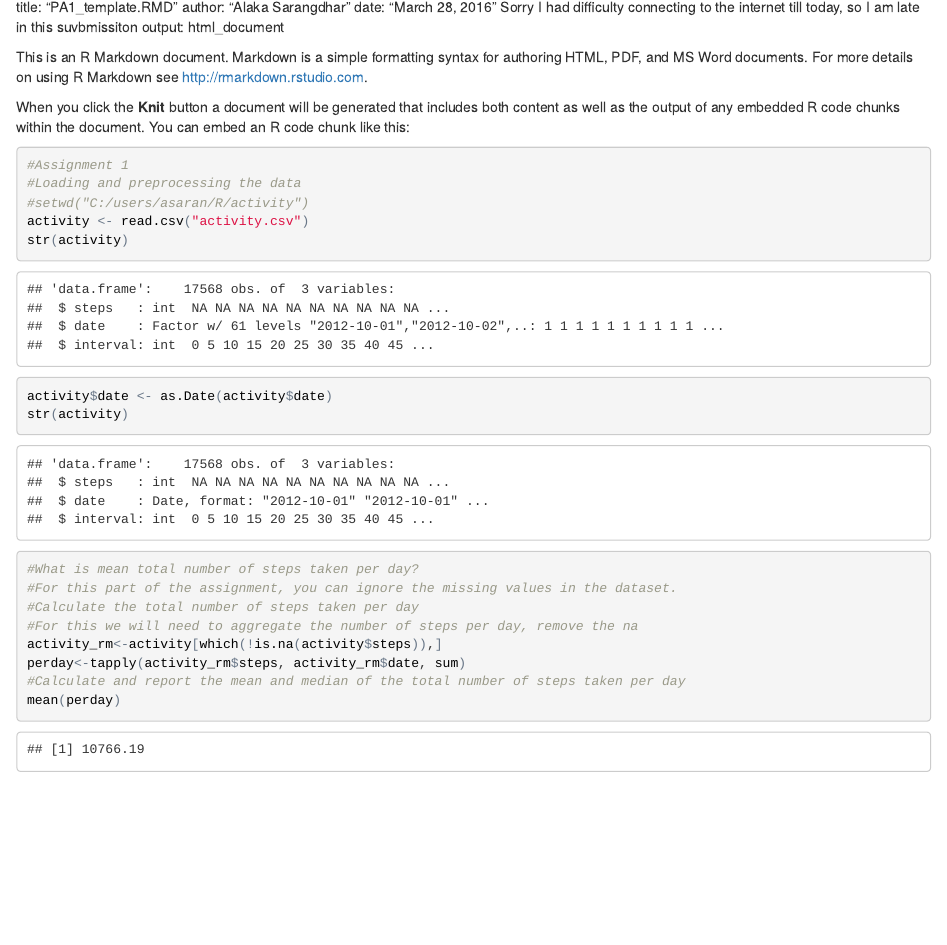
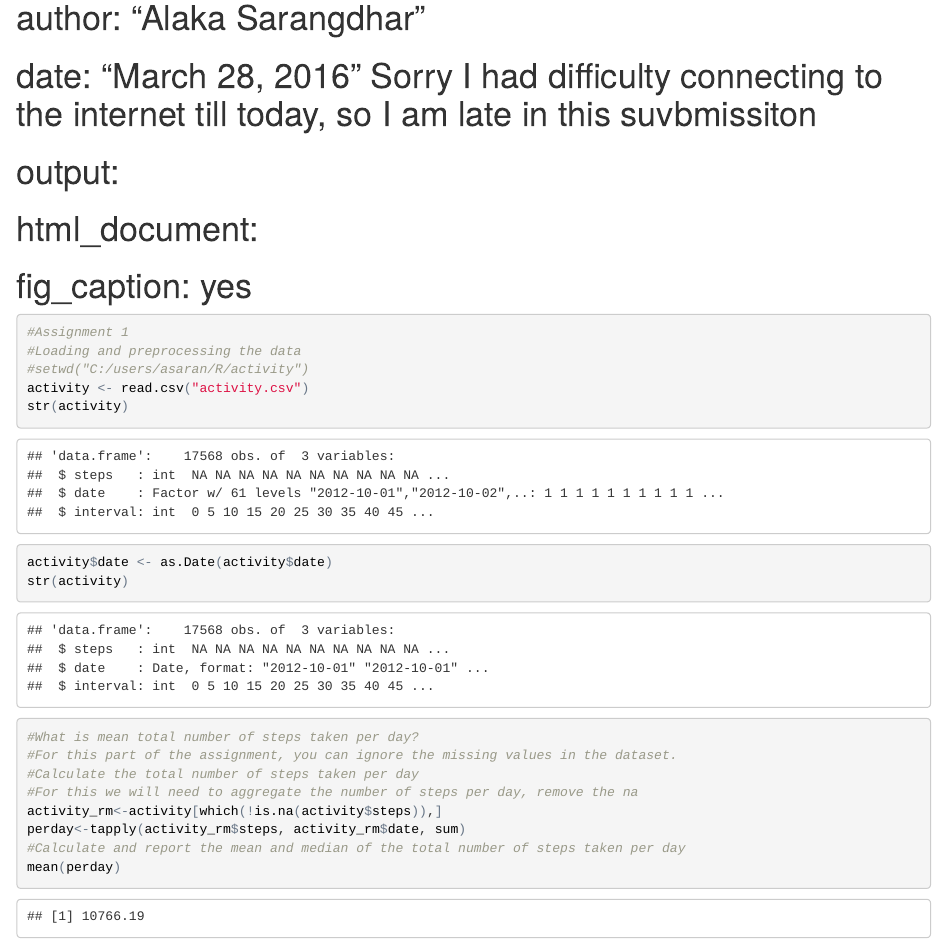
Before and after one commit to AlakaSar/datasciencecoursera, an R Markdown document (PA1-activity.rmd): the page in a window 1100 px wide, from 0 px down before the commit and from 80 px down after it, so that both start at the same text. The pictures show the output file PA1-activity.html that the author committed with the source, opened offline.

Commit message:
Second commit for the assignment 1

````diff
--- a/PA1-activity.rmd
+++ b/PA1-activity.rmd
@@ -1,13 +0,0 @@
----
-output:
-  html_document:
-    fig_caption: yes
----
-title: "PA1_template.RMD"
-author: "Alaka Sarangdhar"
-date: "March 28, 2016"  Sorry I had difficulty connecting to the internet till today, so I am late in this suvbmissiton
-output: html_document
-
-This is an R Markdown document. Markdown is a simple formatting syntax for authoring HTML, PDF, and MS Word documents. For more details on using R Markdown see <http://rmarkdown.rstudio.com>.
-
-When you click the **Knit** button a document will be generated that includes both content as well as the output of any embedded R code chunks within the document. You can embed an R code chunk like this:
@@ -14,3 +2,8 @@ When you click the **Knit** button a document will be generated that includes bo
+#author: "Alaka Sarangdhar"
+#date: "March 28, 2016"
+#output:
+#  html_document:
+#    fig_caption: yes
 
 ```{r}
 #Assignment 1
````
Also changed, not shown: PA1-activity.html, PA1-activity.rmd (3 more changed lines).
